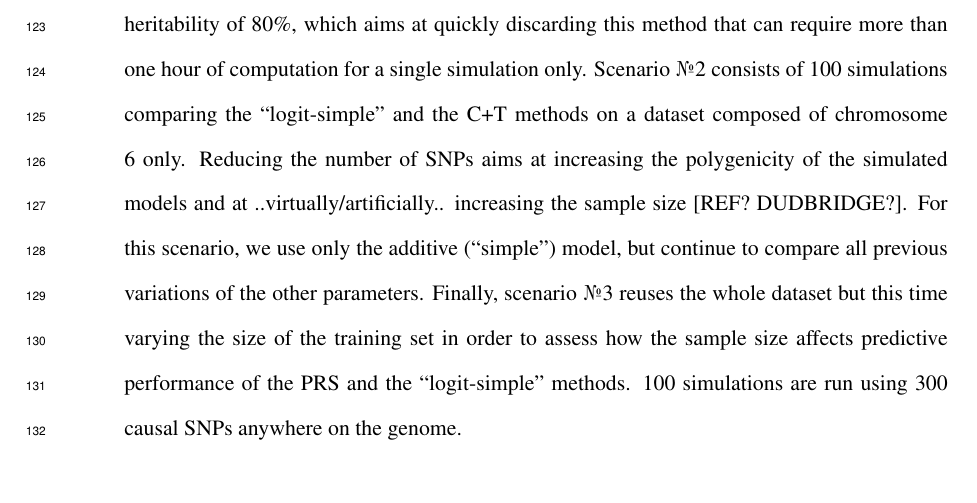
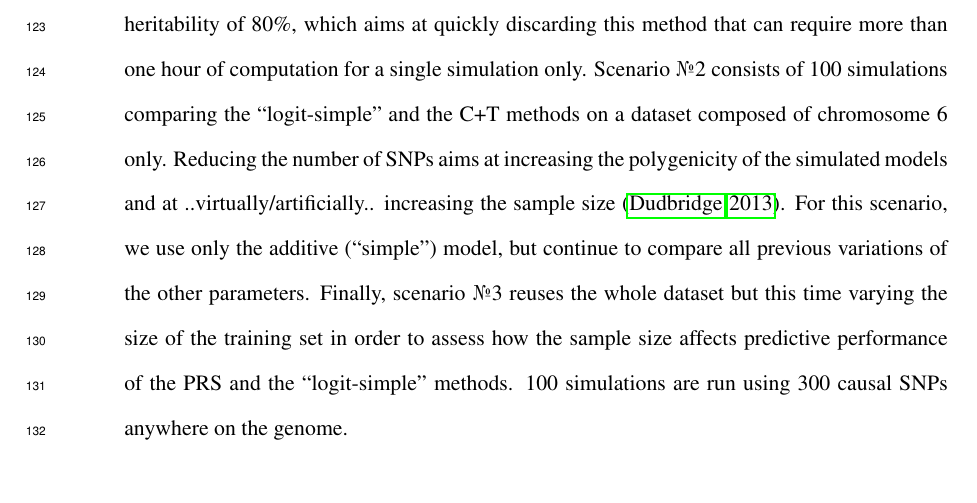
Before and after one commit to privefl/paper2-PRS, a LaTeX document (paper/draft.tex): part of page 7 of 34, cut so that both start at the same text. Compiled offline with pdfLaTeX.

Commit message:
add ref dudbridge

```diff
--- a/paper/draft.tex
+++ b/paper/draft.tex
@@ -149,7 +149,7 @@ For both models, the ..$y_i$/values of $y_i$.. are then standardized to make sur
 
 We ..make/construct/design/implement/work with.. 3 different simulation scenarios, summarized in table \ref{tab:simus}.
 Scenario \textnumero1 uses the whole dataset (all 22 autosomal chromosomes) and a training set of size 6000. It compares all methods described in section \ref{sec:methods} ..on/for/along/in relation to.. all other combinations of parameters in 100 simulations (i.e.\ 5 times more than in \cite{zhou2013polygenic}). Note that the T-Trees method is compared on only 5 simulations and an heritability of 80\%, which aims at quickly discarding this method that can require more than one hour of computation for a single simulation only.
-Scenario \textnumero2 consists of 100 simulations comparing the ``logit-simple'' and the C+T methods on a dataset composed of chromosome 6 only. Reducing the number of SNPs aims at increasing the polygenicity of the simulated models and at ..virtually/artificially.. increasing the sample size [REF? DUDBRIDGE?]. For this scenario, we use only the additive (``simple'') model, but continue to compare all previous variations of the other parameters.
+Scenario \textnumero2 consists of 100 simulations comparing the ``logit-simple'' and the C+T methods on a dataset composed of chromosome 6 only. Reducing the number of SNPs aims at increasing the polygenicity of the simulated models and at ..virtually/artificially.. increasing the sample size \cite[]{dudbridge2013power}. For this scenario, we use only the additive (``simple'') model, but continue to compare all previous variations of the other parameters.
 Finally, scenario \textnumero3 reuses the whole dataset but this time varying the size of the training set in order to assess how the sample size affects predictive performance of the PRS and the ``logit-simple'' methods. 100 simulations are run using 300 causal SNPs anywhere on the genome.
 
 
```
